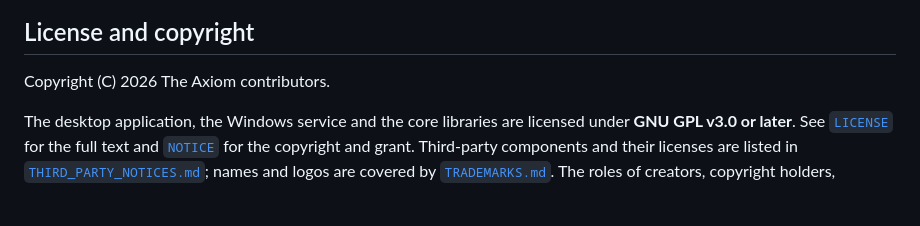
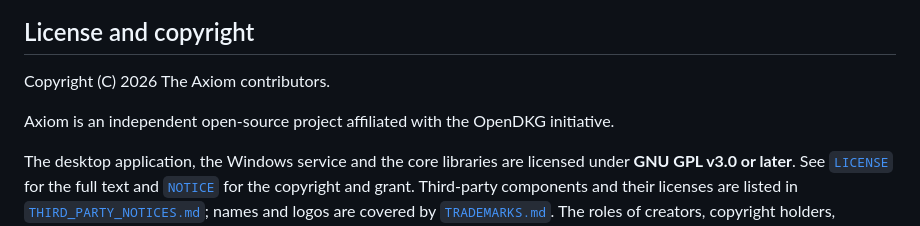
Before and after one commit to OpenDKG/Axiom, a Markdown page: README.md, the part around the change. Rendered like a GitHub page; blank space fills up the shorter version.

```diff
--- a/README.md
+++ b/README.md
@@ -740,6 +740,8 @@ scripts/                                # local run, service mode, standalone pu
 
 Copyright (C) 2026 The Axiom contributors.
 
+Axiom is an independent open-source project affiliated with the OpenDKG initiative.
+
 The desktop application, the Windows service and the core libraries are licensed under
 **GNU GPL v3.0 or later**. See [`LICENSE`](LICENSE) for the full text and [`NOTICE`](NOTICE) for the
 copyright and grant. Third-party components and their licenses are listed in
```
Also changed, not shown: AUTHORS.md (+10 -8 lines), docs/assets/about/about-dark.png, docs/assets/about/about-light.png, 4 other files.
